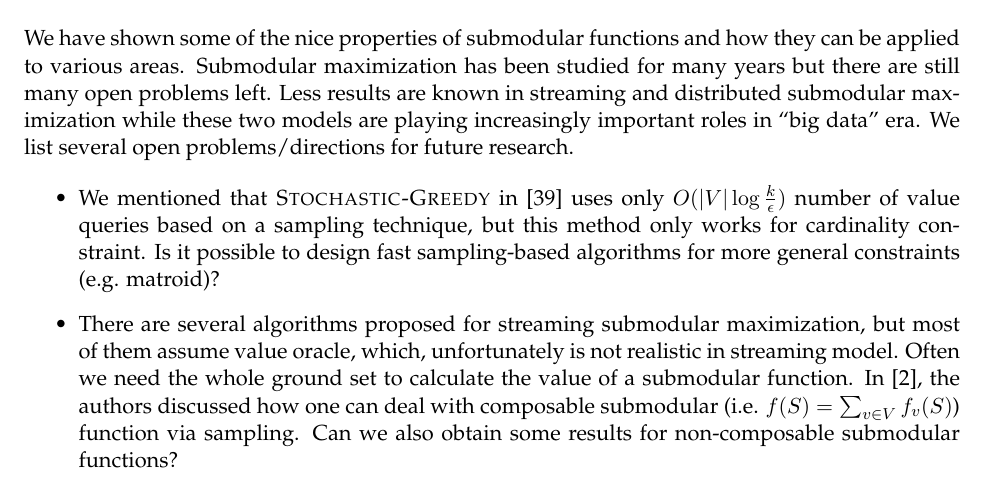
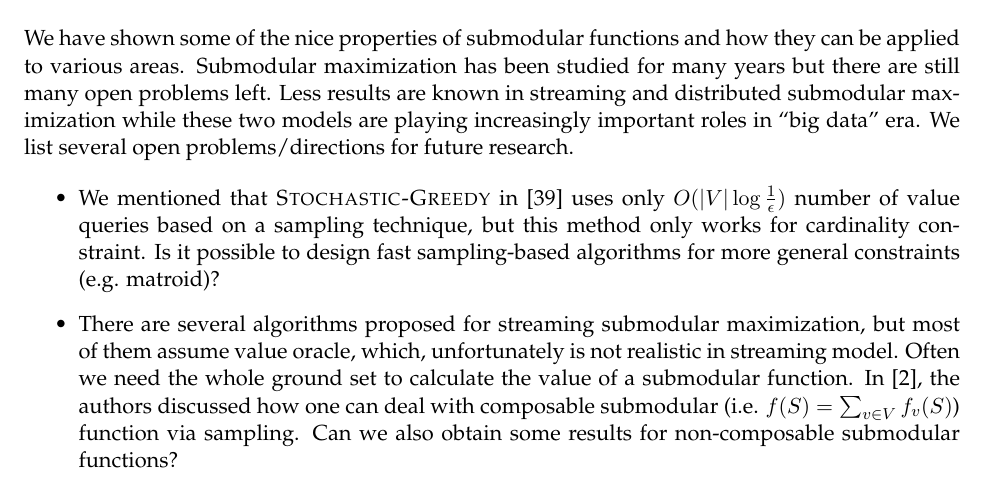
Before and after one commit to jiecchen/SubmodularLib, a LaTeX document (research/survey/survey.tex, which reads research/survey/conclude.tex): part of page 20 of 24, cut so that both start at the same text. Compiled offline with pdfLaTeX.

Commit message:
fix typo

```diff
--- a/research/survey/conclude.tex
+++ b/research/survey/conclude.tex
@@ -3,7 +3,7 @@
 We have shown some of the nice properties of submodular functions and how they can be applied to various areas. Submodular maximization has been studied for many years but there are still many open problems left. Less results are known in streaming and distributed submodular maximization while these two models are playing increasingly important roles in ``big data'' era. We list several open problems/directions for future research.
 
 \begin{itemize}
-\item We mentioned that {\sc Stochastic-Greedy} in \cite{MBK+15} uses only $O(|V|\log\frac{k}{\eps})$ number of value queries based on a sampling technique, but this method only works for cardinality constraint. Is it possible to design fast sampling-based algorithms for more general constraints (e.g. matroid)?
+\item We mentioned that {\sc Stochastic-Greedy} in \cite{MBK+15} uses only $O(|V|\log\frac{1}{\eps})$ number of value queries based on a sampling technique, but this method only works for cardinality constraint. Is it possible to design fast sampling-based algorithms for more general constraints (e.g. matroid)?
 \item There are several algorithms proposed for streaming submodular maximization, but most of them assume value oracle, which, unfortunately is not realistic in streaming model. Often we need the whole ground set to calculate the value of a submodular function. In \cite{BMK+14}, the authors discussed how one can deal with composable submodular (i.e. $f(S) = \sum_{v\in V}f_v(S)$) function via sampling. Can we also obtain some results for non-composable submodular functions?
 \item We note that the power of submodularity is not fully explored in the area of database, can we identify some problems that may have submodular formulations?
 \item It would be interesting to extend submodular maximization to Distributed Monitoring Model \cite{CMY11}.
```
